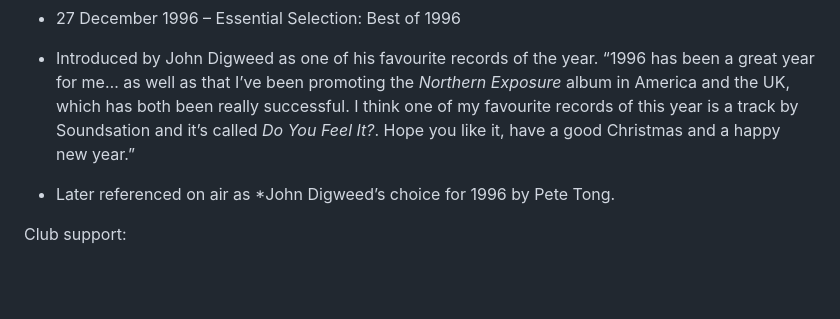
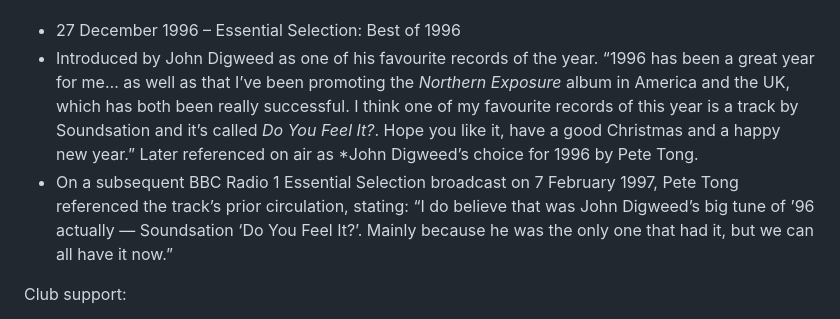
Before and after one commit to simonlatham155-tech/soundsation-archive, a Markdown page: README.md, the part around the change. Drawn GitHub-style; blank space fills up the shorter version.

```diff
--- a/README.md
+++ b/README.md
@@ -66,8 +66,9 @@ BBC Radio 1:
 - 27 December 1996 – Essential Selection: Best of 1996
 - Introduced by John Digweed as one of his favourite records of the year.
   “1996 has been a great year for me… as well as that I’ve been promoting the *Northern Exposure* album in America and the UK, which has both been really successful. I think one of my   favourite records of this year is a track by Soundsation and it’s called *Do You Feel It?*. Hope you like it, have a good Christmas and a happy new year.”
-
-- Later referenced on air as *John Digweed’s choice for 1996 by Pete Tong.
+Later referenced on air as *John Digweed’s choice for 1996 by Pete Tong.
+- On a subsequent BBC Radio 1 Essential Selection broadcast on 7 February 1997, Pete Tong referenced the track’s prior circulation, stating:
+“I do believe that was John Digweed’s big tune of ’96 actually — Soundsation ‘Do You Feel It?’. Mainly because he was the only one that had it, but we can all have it now.”
 
 Club support:
 - In addition to BBC Radio 1 support, the track was played by Sasha for example his residency set at Cream, Liverpool, and in international club appearances. The record remained in circulation across progressive DJ sets well beyond its initial release window.
```
